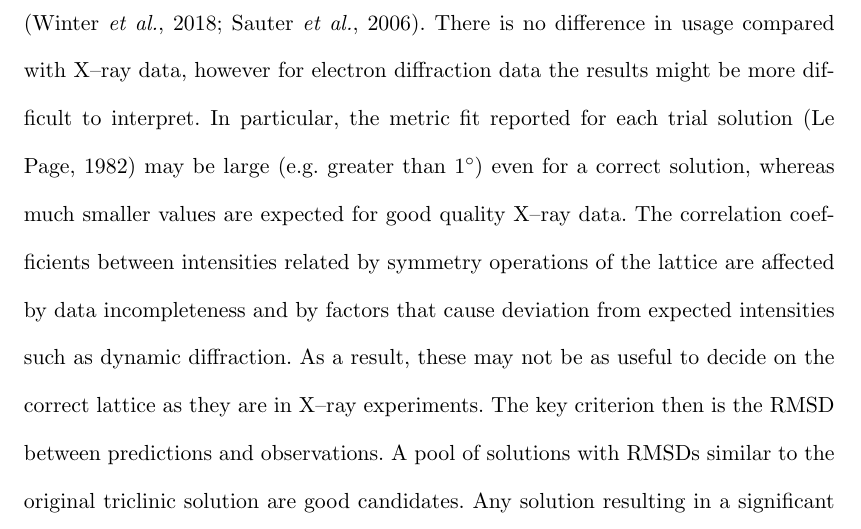
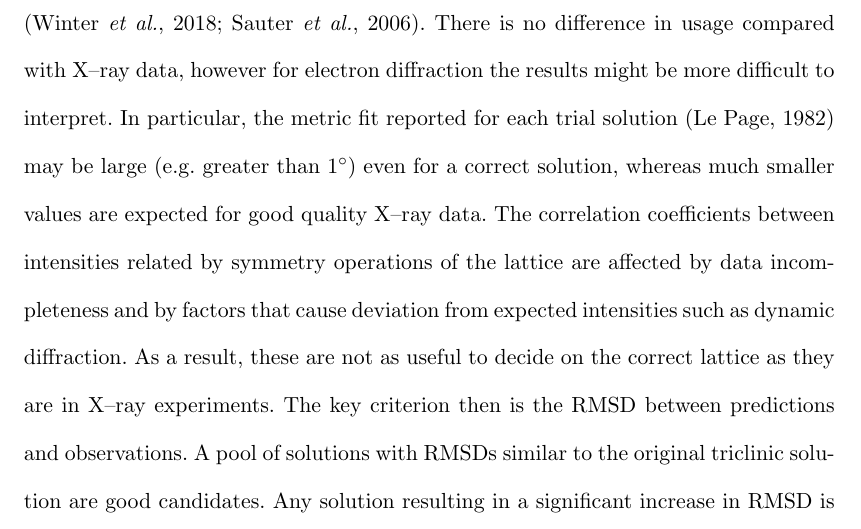
Before and after one commit to dagewa/DIALS_for_ED_paper, a LaTeX thesis (DIALS_for_ED.tex): part of page 12 of 32, cut so that both start at the same text. Compiled offline with pdfLaTeX.

Commit message:
minor changes

```diff
--- a/DIALS_for_ED.tex
+++ b/DIALS_for_ED.tex
@@ -536,14 +536,14 @@ Unless a model space group was chosen by the user, the indexing results are
 presented with triclinic symmetry. The compatibility of other choices of
 Bravais lattice with the triclinic solution can be tested using the program
 \dialsrefinebravaislattice \cite{Winter2018,Sauter2006}. There is no difference
-in usage compared with X--ray data, however for electron diffraction data the
+in usage compared with X--ray data, however for electron diffraction the
 results might be more difficult to interpret. In particular, the metric fit
 reported for each trial solution \cite{LePage1982} may be large (e.g. greater
 than $1^\circ$) even for a correct solution, whereas much smaller values are
 expected for good quality X--ray data. The correlation coefficients between
 intensities related by symmetry operations of the lattice are affected by data
 incompleteness and by factors that cause deviation from expected intensities
-such as dynamic diffraction. As a result, these may not be as useful to decide
+such as dynamic diffraction. As a result, these are not as useful to decide
 on the correct lattice as they are in X--ray experiments. The key criterion then
 is the RMSD between predictions and observations. A pool of solutions with
 RMSDs similar to the original triclinic solution are good candidates. Any
```
